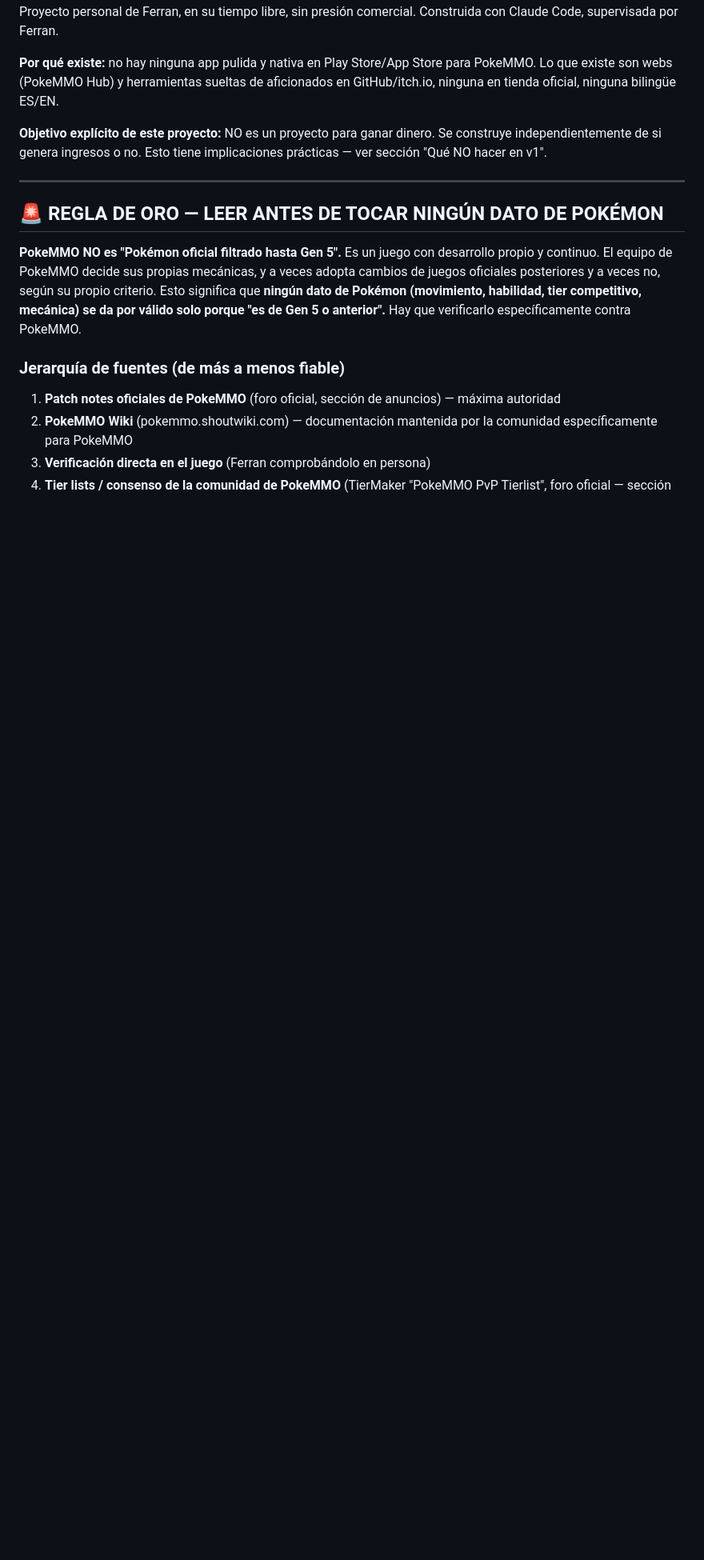
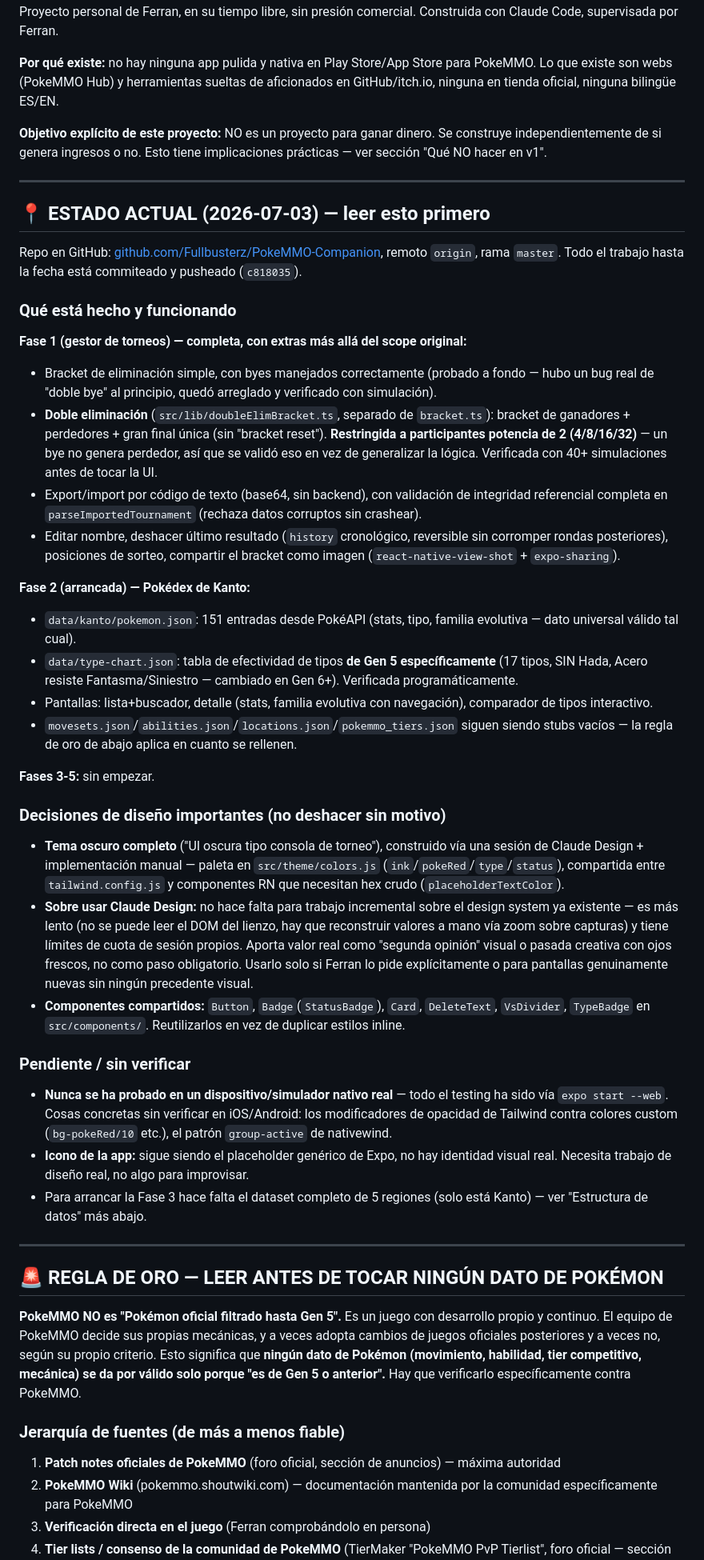
Before and after one commit to Fullbusterz/PokeMMO-Companion, a Markdown page: CLAUDE.md, the part around one of its changes. Shown at 80% size. GitHub-like rendering; blank space fills up the shorter version.

Commit message:
Document current project state in CLAUDE.md
Added an "Estado actual" section at the top summarizing what's built
(Fase 1 complete with extras, Fase 2 kicked off), key design decisions to
not casually reverse, and known unverified/pending items — so a fresh
session picks up context immediately instead of re-deriving it. Updated
the Fase 1/2 roadmap entries to stop reading as not-yet-started.

Co-Authored-By: Claude Sonnet 5 <noreply@anthropic.com>

```diff
--- a/CLAUDE.md
+++ b/CLAUDE.md
@@ -9,6 +9,40 @@ App móvil companion para PokeMMO (no para Pokémon oficial — son cosas distin
 **Por qué existe:** no hay ninguna app pulida y nativa en Play Store/App Store para PokeMMO. Lo que existe son webs (PokeMMO Hub) y herramientas sueltas de aficionados en GitHub/itch.io, ninguna en tienda oficial, ninguna bilingüe ES/EN.
 
 **Objetivo explícito de este proyecto:** NO es un proyecto para ganar dinero. Se construye independientemente de si genera ingresos o no. Esto tiene implicaciones prácticas — ver sección "Qué NO hacer en v1".
+
+---
+
+## 📍 ESTADO ACTUAL (2026-07-03) — leer esto primero
+
+Repo en GitHub: [github.com/Fullbusterz/PokeMMO-Companion](https://github.com/Fullbusterz/PokeMMO-Companion), remoto `origin`, rama `master`. Todo el trabajo hasta la fecha está commiteado y pusheado (`c818035`).
+
+### Qué está hecho y funcionando
+
+**Fase 1 (gestor de torneos) — completa, con extras más allá del scope original:**
+- Bracket de eliminación simple, con byes manejados correctamente (probado a fondo — hubo un bug real de "doble bye" al principio, quedó arreglado y verificado con simulación).
+- **Doble eliminación** (`src/lib/doubleElimBracket.ts`, separado de `bracket.ts`): bracket de ganadores + perdedores + gran final única (sin "bracket reset"). **Restringida a participantes potencia de 2 (4/8/16/32)** — un bye no genera perdedor, así que se validó eso en vez de generalizar la lógica. Verificada con 40+ simulaciones antes de tocar la UI.
+- Export/import por código de texto (base64, sin backend), con validación de integridad referencial completa en `parseImportedTournament` (rechaza datos corruptos sin crashear).
+- Editar nombre, deshacer último resultado (`history` cronológico, reversible sin corromper rondas posteriores), posiciones de sorteo, compartir el bracket como imagen (`react-native-view-shot` + `expo-sharing`).
+
+**Fase 2 (arrancada) — Pokédex de Kanto:**
+- `data/kanto/pokemon.json`: 151 entradas desde PokéAPI (stats, tipo, familia evolutiva — dato universal válido tal cual).
+- `data/type-chart.json`: tabla de efectividad de tipos **de Gen 5 específicamente** (17 tipos, SIN Hada, Acero resiste Fantasma/Siniestro — cambiado en Gen 6+). Verificada programáticamente.
+- Pantallas: lista+buscador, detalle (stats, familia evolutiva con navegación), comparador de tipos interactivo.
+- `movesets.json`/`abilities.json`/`locations.json`/`pokemmo_tiers.json` siguen siendo stubs vacíos — la regla de oro de abajo aplica en cuanto se rellenen.
+
+**Fases 3-5:** sin empezar.
+
+### Decisiones de diseño importantes (no deshacer sin motivo)
+
+- **Tema oscuro completo** ("UI oscura tipo consola de torneo"), construido vía una sesión de Claude Design + implementación manual — paleta en `src/theme/colors.js` (`ink`/`pokeRed`/`type`/`status`), compartida entre `tailwind.config.js` y componentes RN que necesitan hex crudo (`placeholderTextColor`).
+- **Sobre usar Claude Design:** no hace falta para trabajo incremental sobre el design system ya existente — es más lento (no se puede leer el DOM del lienzo, hay que reconstruir valores a mano vía zoom sobre capturas) y tiene límites de cuota de sesión propios. Aporta valor real como "segunda opinión" visual o pasada creativa con ojos frescos, no como paso obligatorio. Usarlo solo si Ferran lo pide explícitamente o para pantallas genuinamente nuevas sin ningún precedente visual.
+- **Componentes compartidos:** `Button`, `Badge`(`StatusBadge`), `Card`, `DeleteText`, `VsDivider`, `TypeBadge` en `src/components/`. Reutilizarlos en vez de duplicar estilos inline.
+
+### Pendiente / sin verificar
+
+- **Nunca se ha probado en un dispositivo/simulador nativo real** — todo el testing ha sido vía `expo start --web`. Cosas concretas sin verificar en iOS/Android: los modificadores de opacidad de Tailwind contra colores custom (`bg-pokeRed/10` etc.), el patrón `group-active` de nativewind.
+- **Icono de la app:** sigue siendo el placeholder genérico de Expo, no hay identidad visual real. Necesita trabajo de diseño real, no algo para improvisar.
+- Para arrancar la Fase 3 hace falta el dataset completo de 5 regiones (solo está Kanto) — ver "Estructura de datos" más abajo.
 
 ---
 
```
Also changed, not shown: other parts of CLAUDE.md (+6 -7 lines).
